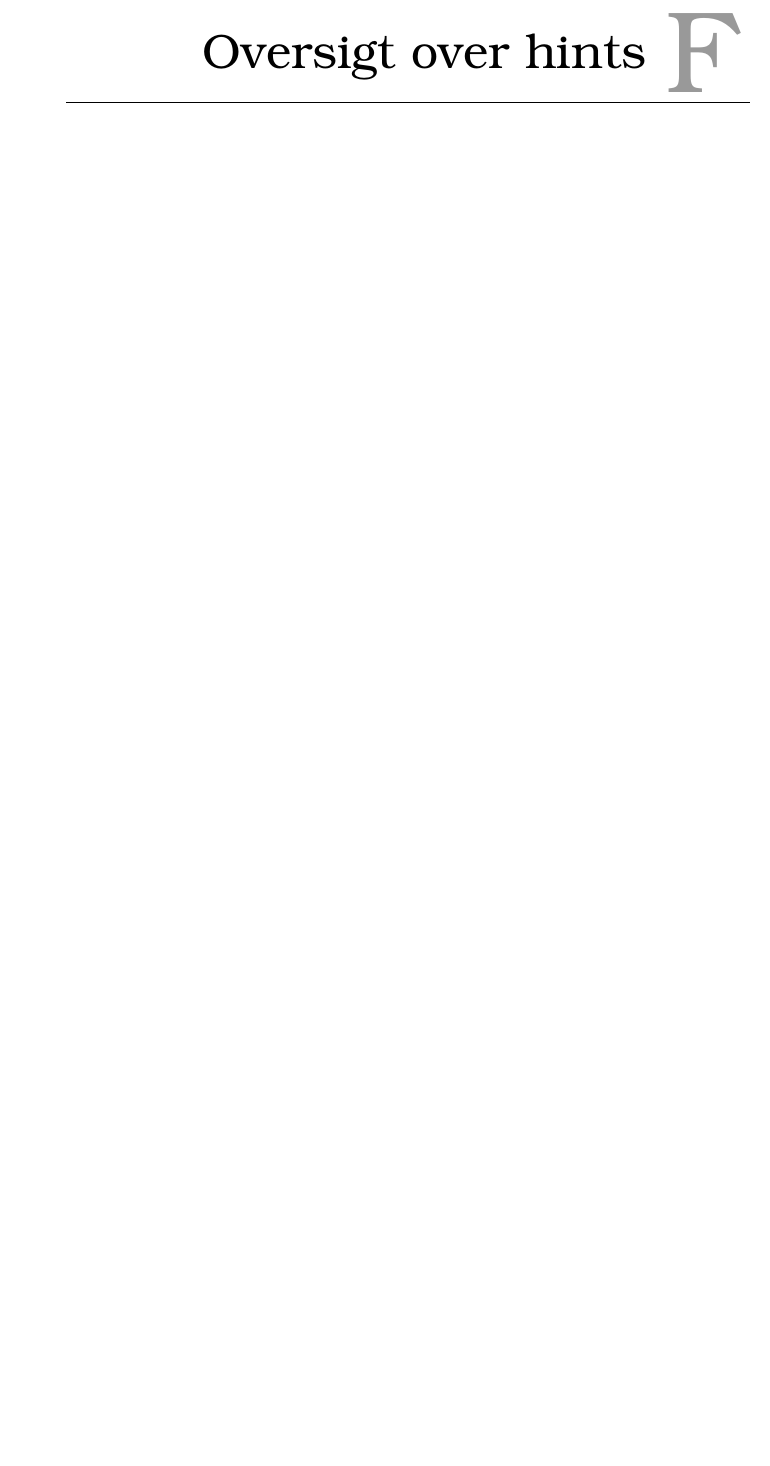
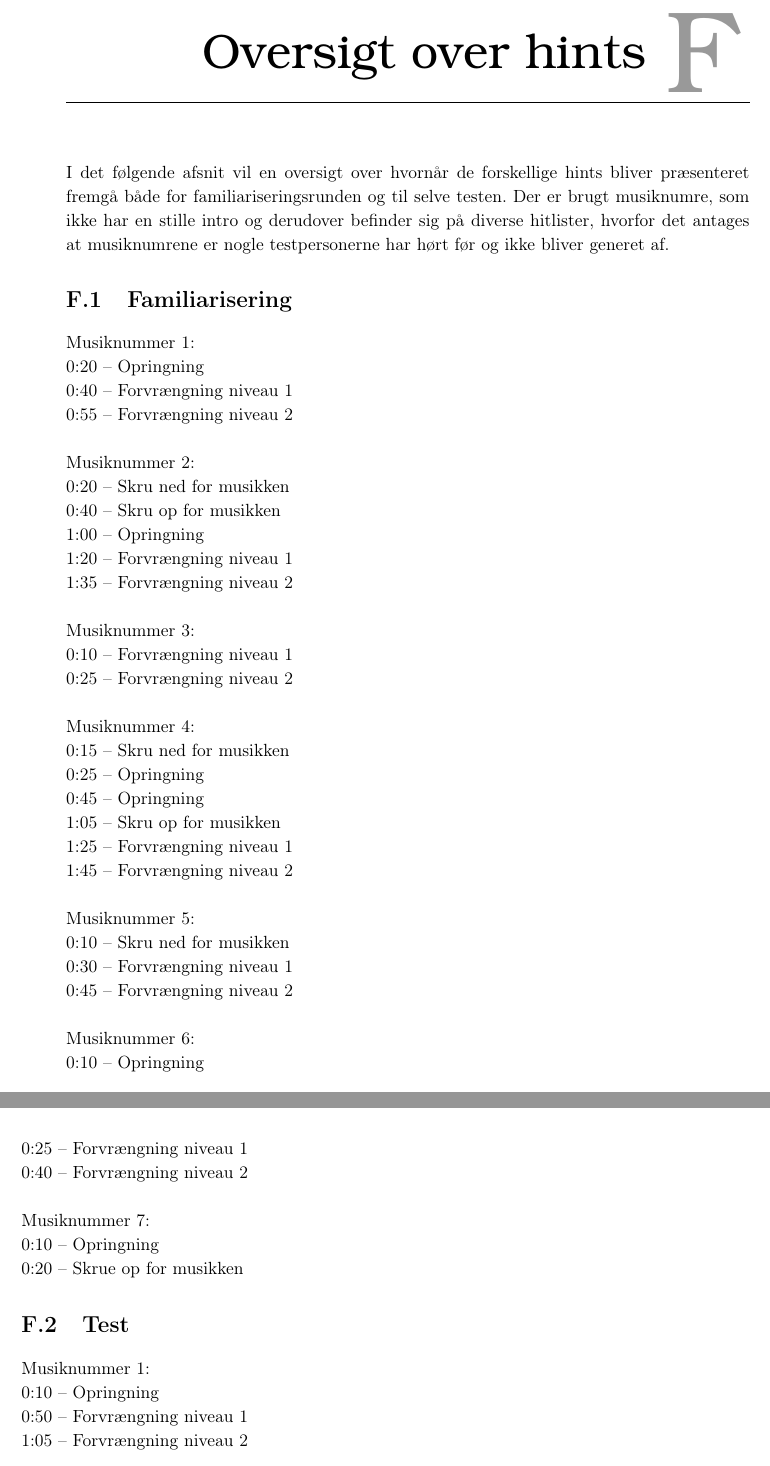
Before and after one commit to SaraNielsen0711/P6-LaTex, a LaTeX thesis (Master.tex, which reads Content/Bilag/OversigtHints.tex): part of page 119 of 131 before the commit and two parts of pages 119 and 120 of 131 after it, the two joined at a grey line, cut so that both start at the same text, the shorter picture padded with empty space. Compiled offline with pdfLaTeX.

Commit message:
Cheat sheet til hints

```diff
--- a/Content/Bilag/OversigtHints.tex
+++ b/Content/Bilag/OversigtHints.tex
@@ -1,3 +1,49 @@
 \chapter{Oversigt over hints}
 \label{app:OversigtHints}
 %
+I det følgende afsnit vil en oversigt over hvornår de forskellige hints bliver præsenteret fremgå både for familiariseringsrunden og til selve testen. Der er brugt musiknumre, som ikke har en stille intro og derudover befinder sig på diverse hitlister, hvorfor det antages at musiknumrene er nogle testpersonerne har hørt før og ikke bliver generet af.
+
+\section{Familiarisering}
+Musiknummer 1:\\
+0:20 – Opringning\\
+0:40 – Forvrængning niveau 1\\
+0:55 – Forvrængning niveau 2\blankline
+%
+Musiknummer 2:\\
+0:20 – Skru ned for musikken\\
+0:40 – Skru op for musikken\\
+1:00 – Opringning\\
+1:20 – Forvrængning niveau 1\\
+1:35 – Forvrængning niveau 2\blankline
+%
+Musiknummer 3:\\
+0:10 – Forvrængning niveau 1\\
+0:25 – Forvrængning niveau 2\blankline
+%
+Musiknummer 4:\\
+0:15 – Skru ned for musikken\\
+0:25 – Opringning\\
+0:45 – Opringning\\
+1:05 – Skru op for musikken\\
+1:25 – Forvrængning niveau 1\\
+1:45 – Forvrængning niveau 2\blankline
+%
+Musiknummer 5:\\
+0:10 – Skru ned for musikken\\
+0:30 – Forvrængning niveau 1\\
+0:45 – Forvrængning niveau 2\blankline
+%
+Musiknummer 6:\\
+0:10 – Opringning\\
+0:25 – Forvrængning niveau 1\\
+0:40 – Forvrængning niveau 2\blankline
+%
+Musiknummer 7:\\
+0:10 – Opringning\\
+0:20 – Skrue op for musikken
+%
+\section{Test}
+Musiknummer 1:\\
+0:10 – Opringning\\
+0:50 – Forvrængning niveau 1\\
+1:05 – Forvrængning niveau 2\blankline
```
Also changed, not shown: Content/Bilag/OversigtHints.tex (33 more changed lines).
